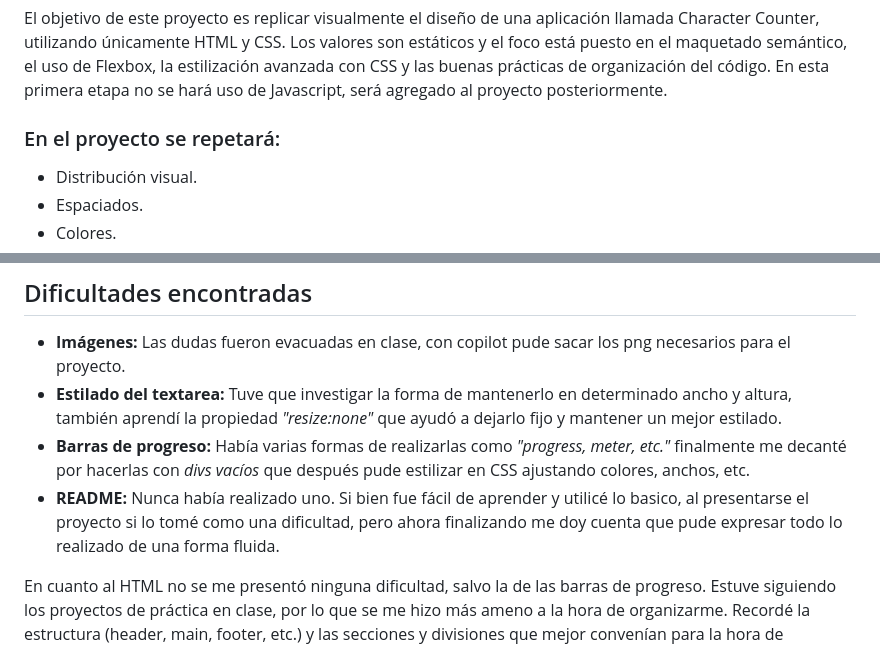
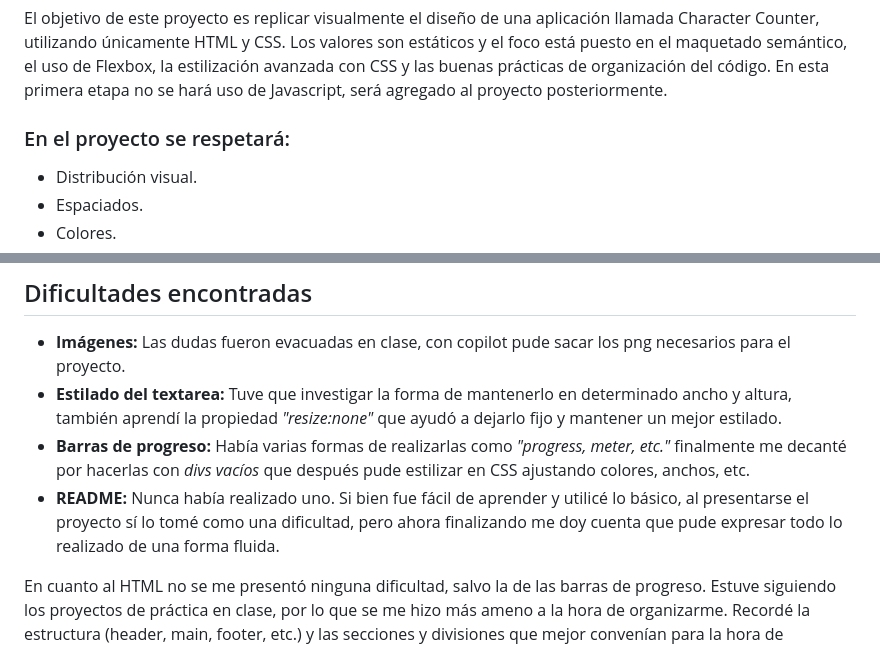
Before and after one commit to claudiocolo/proyecto-maquetado-web, a Markdown page: README.md, 2 parts joined by grey strips. Rendered like a GitHub page.

Commit message:
docs: fix spelling errors in README

```diff
--- a/README.md
+++ b/README.md
@@ -4,7 +4,7 @@
 El objetivo de este proyecto es replicar visualmente el diseño de una aplicación llamada Character Counter, utilizando únicamente HTML y CSS. Los valores son estáticos y el foco está puesto en el maquetado semántico, el uso de Flexbox, la estilización avanzada con CSS y las buenas prácticas de organización del código.
 En esta primera etapa no se hará uso de Javascript, será agregado al proyecto posteriormente.
 
-### En el proyecto se repetará:
+### En el proyecto se respetará:
 - Distribución visual.
 - Espaciados.
 - Colores.
@@ -76,7 +76,7 @@ Y para finalizar la parte del botón de **"see more"** la cual utilizando flexbo
 - **Imágenes:** Las dudas fueron evacuadas en clase, con copilot pude sacar los png necesarios para el proyecto.
 - **Estilado del textarea:** Tuve que investigar la forma de mantenerlo en determinado ancho y altura, también aprendí la propiedad *"resize:none"* que ayudó a dejarlo fijo y mantener un mejor estilado.
 - **Barras de progreso:** Había varias formas de realizarlas como *"progress, meter, etc."* finalmente me decanté por hacerlas con *divs vacíos* que después pude estilizar en CSS ajustando colores, anchos, etc.
-- **README:** Nunca había realizado uno. Si bien fue fácil de aprender y utilicé lo basico, al presentarse el proyecto si lo tomé como una dificultad, pero ahora finalizando me doy cuenta que pude expresar todo lo realizado de una forma fluida.
+- **README:** Nunca había realizado uno. Si bien fue fácil de aprender y utilicé lo básico, al presentarse el proyecto sí lo tomé como una dificultad, pero ahora finalizando me doy cuenta que pude expresar todo lo realizado de una forma fluida.
 
 En cuanto al HTML no se me presentó ninguna dificultad, salvo la de las barras de progreso. Estuve siguiendo los proyectos de práctica en clase, por lo que se me hizo más ameno a la hora de organizarme. Recordé la estructura (header, main, footer, etc.) y las secciones y divisiones que mejor convenían para la hora de organizar el contenido y estilizarlo.
 Al continuar los proyectos de clase también el resto del estilado se me hizo más llevadero y pude ajustar los errores necesarios para que quede lo más parecido posible a la imagen del pdf dado.
```
